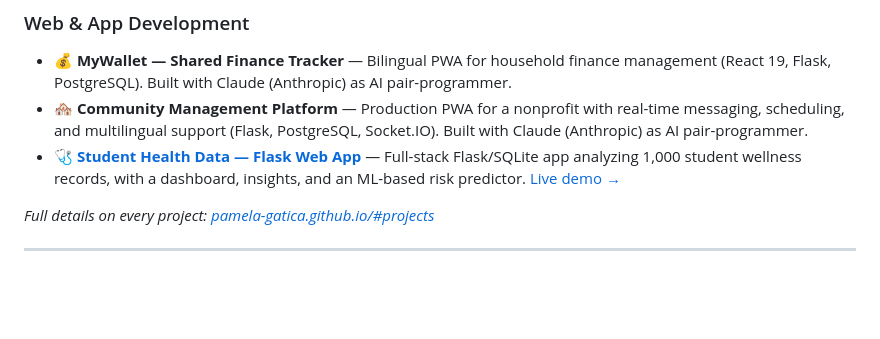
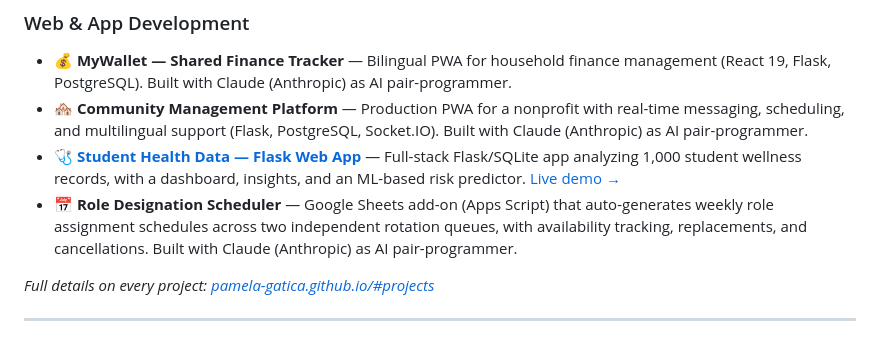
Before and after one commit to pamela-gatica/pamela-gatica, a Markdown page: README.md, the part around the change. Rendered like a GitHub page; blank space fills up the shorter version.

Commit message:
Add Role Designation Scheduler to project list
Co-Authored-By: Claude Sonnet 5 <noreply@anthropic.com>

```diff
--- a/README.md
+++ b/README.md
@@ -56,6 +56,7 @@ I bring a rare combination: the discipline and people expertise of a military HR
 - 💰 **MyWallet — Shared Finance Tracker** — Bilingual PWA for household finance management (React 19, Flask, PostgreSQL). Built with Claude (Anthropic) as AI pair-programmer.
 - 🏘️ **Community Management Platform** — Production PWA for a nonprofit with real-time messaging, scheduling, and multilingual support (Flask, PostgreSQL, Socket.IO). Built with Claude (Anthropic) as AI pair-programmer.
 - 🩺 **[Student Health Data — Flask Web App](https://github.com/pamela-gatica/student-health-flask-app)** — Full-stack Flask/SQLite app analyzing 1,000 student wellness records, with a dashboard, insights, and an ML-based risk predictor. [Live demo →](https://student-health-app.onrender.com/)
+- 📅 **Role Designation Scheduler** — Google Sheets add-on (Apps Script) that auto-generates weekly role assignment schedules across two independent rotation queues, with availability tracking, replacements, and cancellations. Built with Claude (Anthropic) as AI pair-programmer.
 
 *Full details on every project: [pamela-gatica.github.io/#projects](https://pamela-gatica.github.io/#projects)*
 
```
